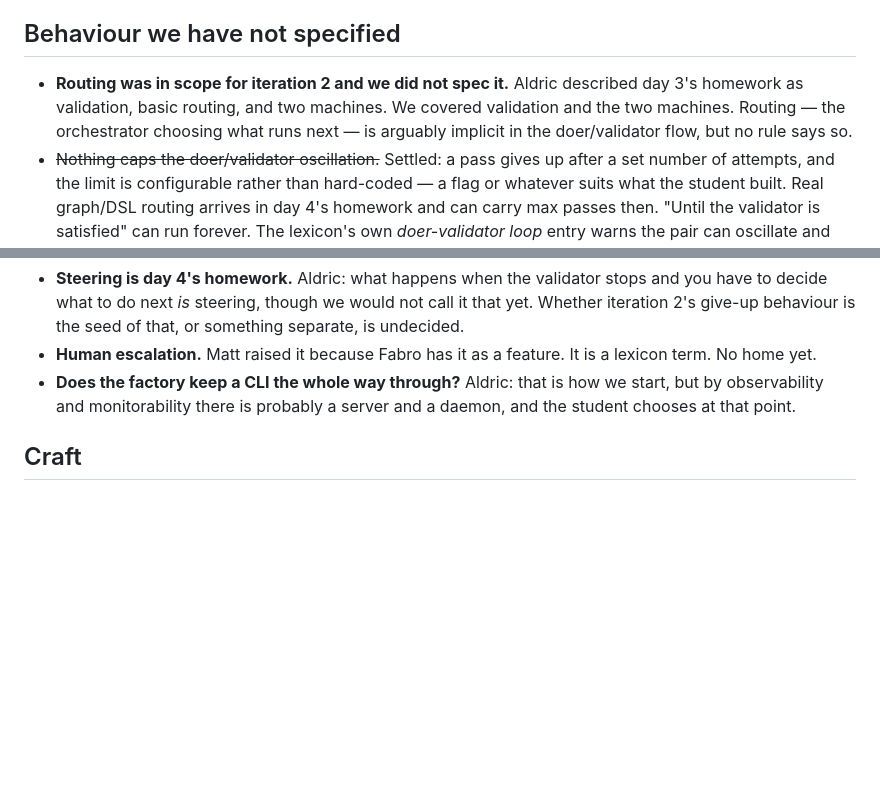
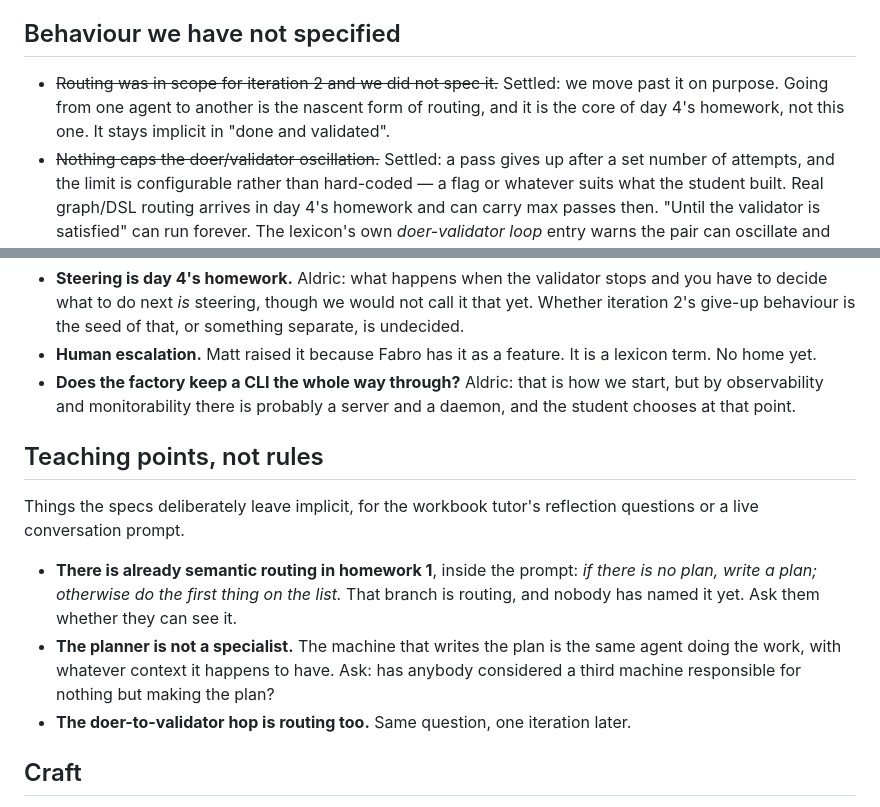
Before and after one commit to lean-software-production/tutorial, a Markdown page: docs/open-questions.md, 2 parts joined by grey strips. GitHub-like rendering; blank space fills up the shorter version.

Commit message:
open-questions: close routing, record it as a teaching point
Routing stays implicit in iteration 2 on purpose - going from one agent
to another is the nascent form, and day 4's homework is where it becomes
the subject. Records the semantic routing already hiding in homework 1's
prompt, and the planner-is-not-a-specialist observation, as reflection
questions rather than rules.

Co-Authored-By: Claude Opus 5 (1M context) <noreply@anthropic.com>
Claude-Session: https://claude.ai/code/session_013fa6qSgYvjkYco8gq24QJY

```diff
--- a/docs/open-questions.md
+++ b/docs/open-questions.md
@@ -20,11 +20,10 @@ these needs a decision from Matt and Aldric, not an implementation.
 
 ## Behaviour we have not specified
 
-- **Routing was in scope for iteration 2 and we did not spec it.** Aldric
-  described day 3's homework as validation, basic routing, and two
-  machines. We covered validation and the two machines. Routing — the
-  orchestrator choosing what runs next — is arguably implicit in the
-  doer/validator flow, but no rule says so.
+- ~~Routing was in scope for iteration 2 and we did not spec it.~~
+  Settled: we move past it on purpose. Going from one agent to another is
+  the nascent form of routing, and it is the core of day 4's homework,
+  not this one. It stays implicit in "done and validated".
 - ~~Nothing caps the doer/validator oscillation.~~ Settled: a pass gives
   up after a set number of attempts, and the limit is configurable rather
   than hard-coded — a flag or whatever suits what the student built. Real
@@ -50,6 +49,22 @@ these needs a decision from Matt and Aldric, not an implementation.
   how we start, but by observability and monitorability there is probably
   a server and a daemon, and the student chooses at that point.
 
+## Teaching points, not rules
+
+Things the specs deliberately leave implicit, for the workbook tutor's
+reflection questions or a live conversation prompt.
+
+- **There is already semantic routing in homework 1**, inside the prompt:
+  *if there is no plan, write a plan; otherwise do the first thing on the
+  list.* That branch is routing, and nobody has named it yet. Ask them
+  whether they can see it.
+- **The planner is not a specialist.** The machine that writes the plan
+  is the same agent doing the work, with whatever context it happens to
+  have. Ask: has anybody considered a third machine responsible for
+  nothing but making the plan?
+- **The doer-to-validator hop is routing too.** Same question, one
+  iteration later.
+
 ## Craft
 
 - **Should fuzzy assertions look different in Gherkin?** "Every task in it
```
